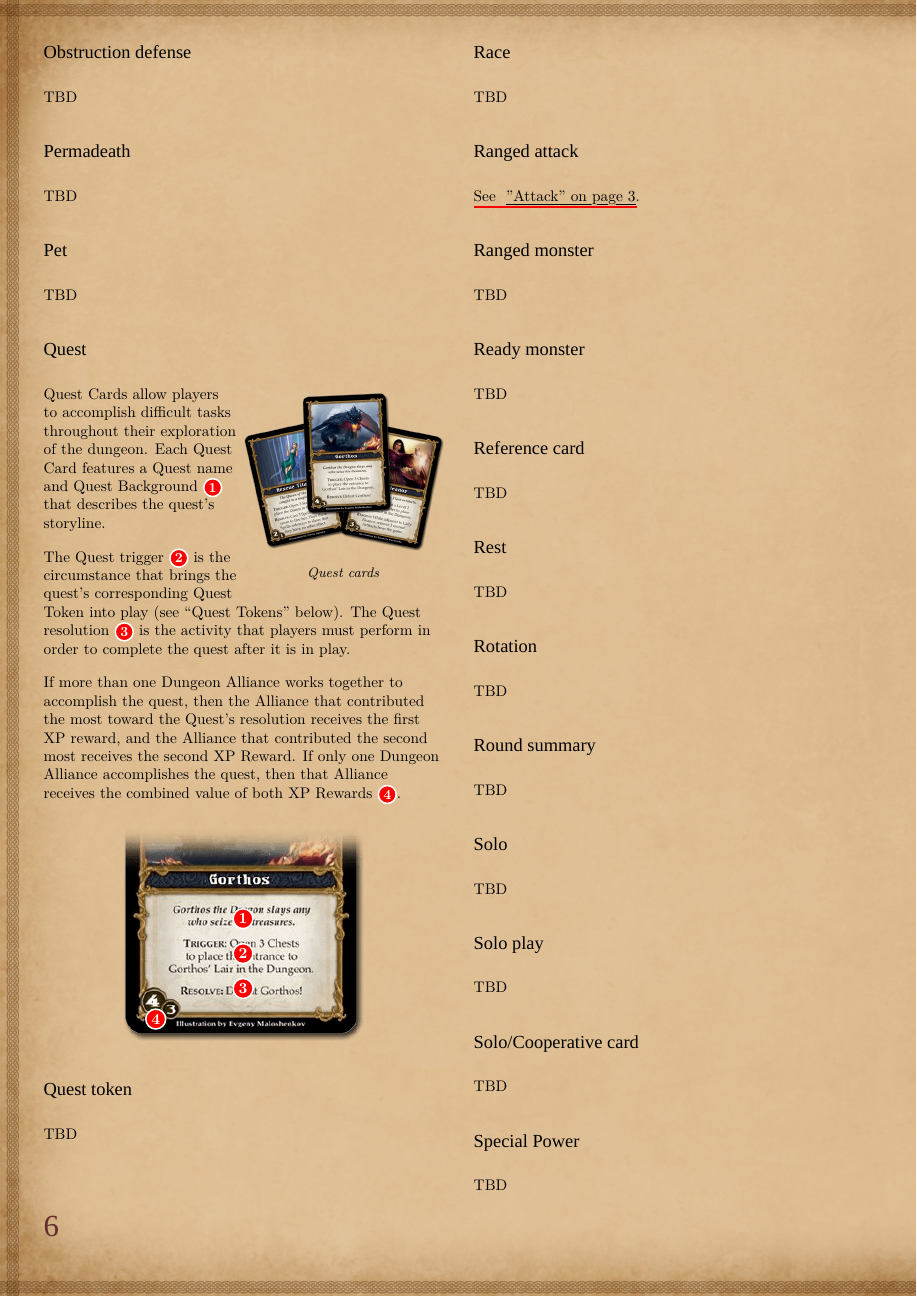
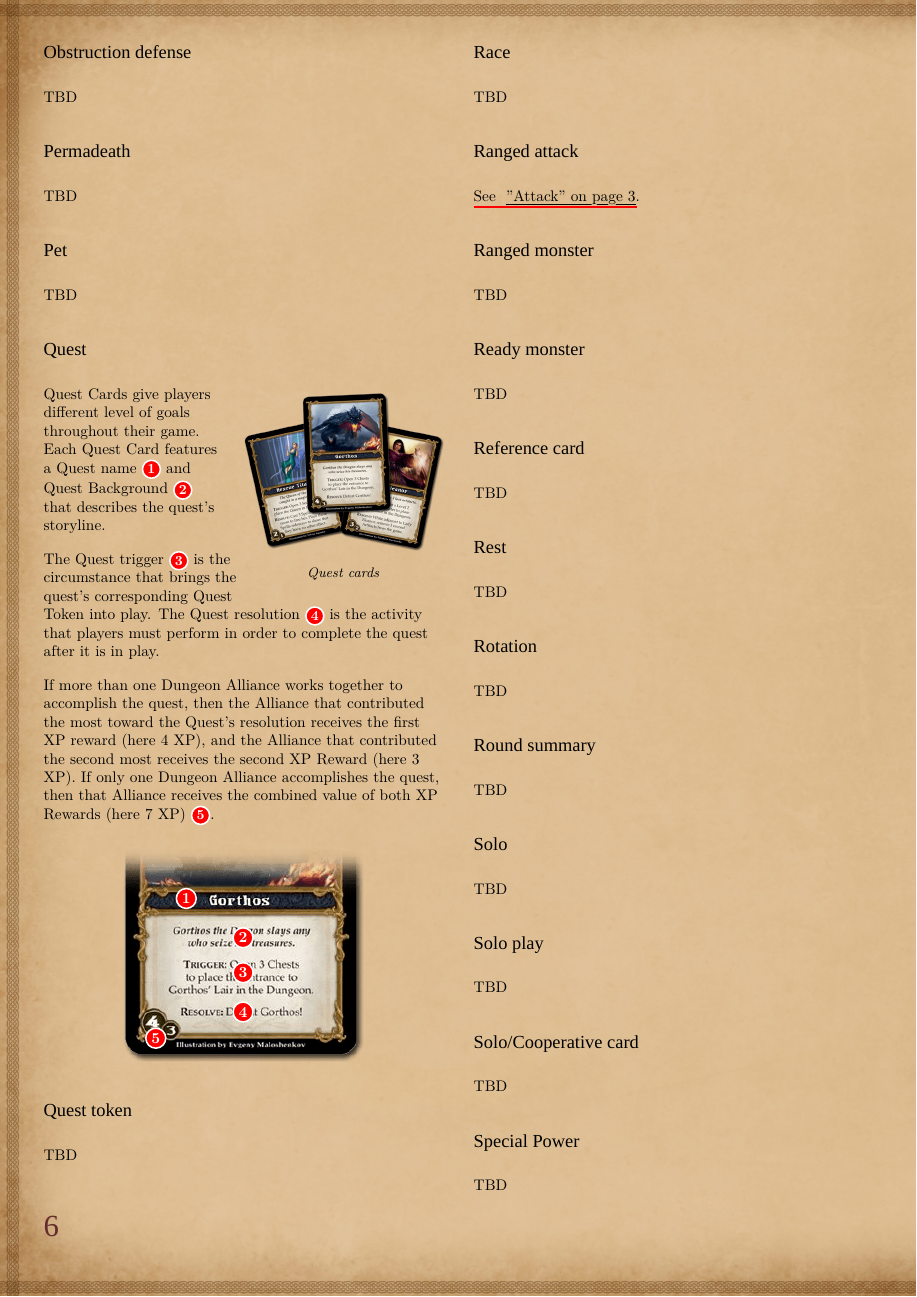
Before and after one commit to c22dragoon/dungeon-alliance-crrg, a LaTeX document (dungeon-alliance-crrg.tex, which reads sec_reference.tex): page 6 of 10. Compiled offline with XeLaTeX; a missing font is replaced by an installed copy or a similar font.

Commit message:
Small changes to image annotation

```diff
--- a/sec_reference.tex
+++ b/sec_reference.tex
@@ -247,31 +247,27 @@ TBD
 \caption*{Quest cards}
 \end{wrapfigure}
 
-Quest Cards allow players to accomplish difficult tasks
-throughout their exploration of the dungeon. Each Quest Card
-features a Quest name and Quest Background \refimageannotation{1} that describes
-the quest's storyline.
+Quest Cards give players different level of goals throughout their game. Each Quest Card features a Quest name \refimageannotation{1} and Quest Background \refimageannotation{2} that describes the quest's storyline.
 
-The Quest trigger \refimageannotation{2} is the circumstance that brings the quest's
-corresponding Quest Token into play (see “Quest Tokens”
-below). The Quest resolution \refimageannotation{3} is the activity that players must
-perform in order to complete the quest after it is in play.
+The Quest trigger \refimageannotation{3} is the circumstance that brings the quest's corresponding Quest Token into play. The Quest resolution \refimageannotation{4} is the activity that players must perform in order to complete the quest after it is in play.
 
 If more than one Dungeon Alliance works together to
 accomplish the quest, then the Alliance that contributed the
 most toward the Quest's resolution receives the first XP
-reward, and the Alliance that contributed the second most
-receives the second XP Reward. If only one Dungeon Alliance
+reward (here 4 XP), and the Alliance that contributed the second most
+receives the second XP Reward (here 3 XP). If only one Dungeon Alliance
 accomplishes the quest, then that Alliance receives the
-combined value of both XP Rewards \refimageannotation{4}.
+combined value of both XP Rewards (here 7 XP) \refimageannotation{5}.
 
 \hfill\begin{tikzpicture}
-    \node[anchor=south west,inner sep=0] at (0,0) {\includegraphics[width=0.6\columnwidth]{images/quest_card_detail_fade.png}};
+    \node[anchor=north west,inner sep=0] at (0,0) {\includegraphics[width=0.6\columnwidth]{images/quest_card_detail_fade.png}};
 %    \draw[red,ultra thick,rounded corners] (7.5,5.3) rectangle (9.4,6.2);
-    \draw (2.5cm,2.8cm)node[mynode,anchor=west] {1};
-    \draw (2.5cm,2.0cm)node[mynode,anchor=west] {2};
-    \draw (2.5cm,1.2cm)node[mynode,anchor=west] {3};
-    \draw (0.5cm,0.5cm)node[mynode,anchor=west] {4};
+    \draw (1.2,-1.3)node[mynode,anchor=west] {1};
+    \draw (2.5,-2.2)node[mynode,anchor=west] {2};
+    \draw (2.5,-3.0)node[mynode,anchor=west] {3};
+    \draw (2.5,-3.9)node[mynode,anchor=west] {4};
+    \draw (0.5,-4.5)node[mynode,anchor=west] {5};
+    %\draw[step=1cm,gray,very thin] (0,0) grid (6,-6);
 \end{tikzpicture}\hspace*{\fill}
 
 \newreference{Quest token}{sec:Questtoken}
```
